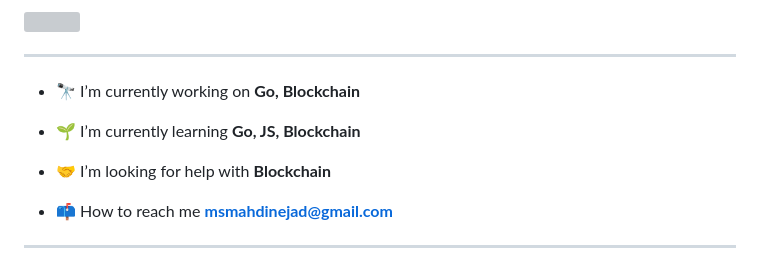
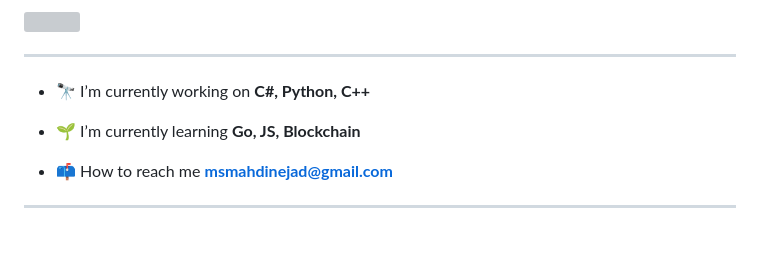
Before and after one commit to msmahdinejad/msmahdinejad, a Markdown page: README.md, the part around the change. Rendered like a GitHub page; blank space fills up the shorter version; grey boxes are pictures that could not be loaded.

```diff
--- a/README.md
+++ b/README.md
@@ -4,11 +4,9 @@
 
 ---
 
-- 🔭 I’m currently working on **Go, Blockchain**
+- 🔭 I’m currently working on **C#, Python, C++**
 
 - 🌱 I’m currently learning **Go, JS, Blockchain**
-
-- 🤝 I’m looking for help with **Blockchain**
 
 - 📫 How to reach me **msmahdinejad@gmail.com**
 
```
